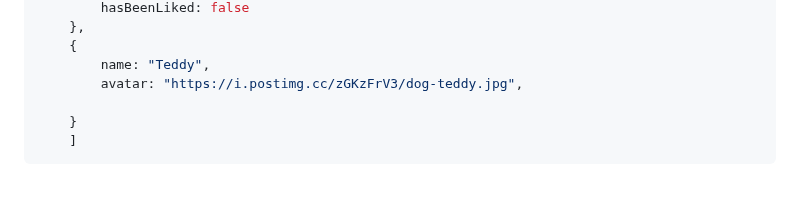
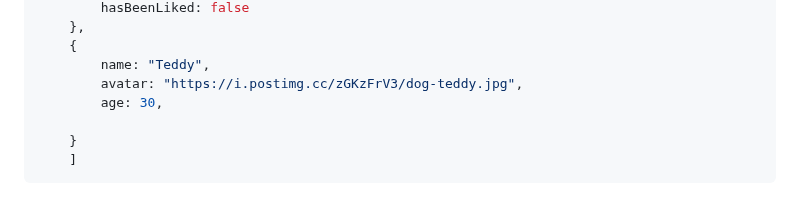
Before and after one commit to MastooraTurkmen/Tindog-project, a Markdown page: README.md, the part around the change. Drawn GitHub-style.

Commit message:
adding codes

```diff
--- a/README.md
+++ b/README.md
@@ -387,6 +387,7 @@ const dogs = [
     {
         name: "Teddy",
         avatar: "https://i.postimg.cc/zGKzFrV3/dog-teddy.jpg",
+        age: 30,
 
     }
     ]
```
